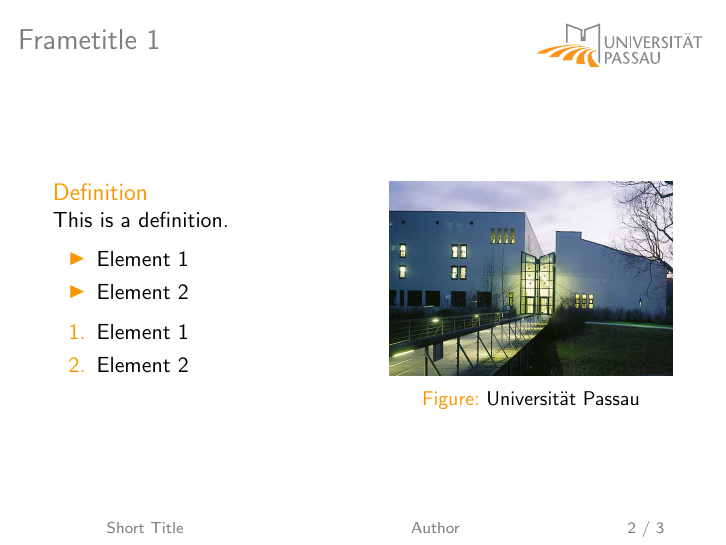
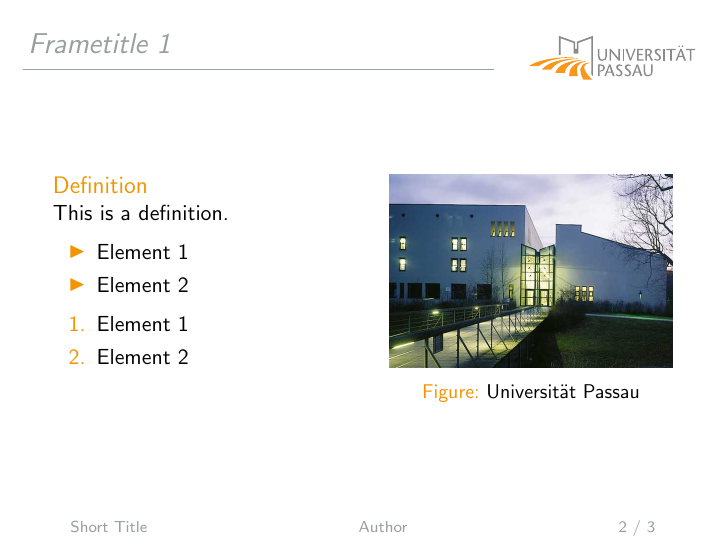
Before and after one commit to Daeinar/beamer-uni-passau, LaTeX slides (style-std/slides.tex, which reads beamerouterthemeunipassau.sty, beamerthemeunipassau.sty, style-std/beamerthemeunipassau.sty): page 2 of 3. Compiled offline with pdfLaTeX.

Commit message:
split themes into standard and minimal

```diff
--- a/beamerouterthemeunipassau.sty
+++ /dev/null
@@ -1,36 +0,0 @@
-%
-%   Inofficial Universität Passau LaTeX beamer style file.
-%   ------
-%
-%   :copyright: (c) 2014 Philipp Jovanovic <philipp@jovanovic.io>.
-%   :license: CC0, see LICENSE for more details.
-%
-\mode<presentation>
-
-% color definitions
-\definecolor{uiyellow}{RGB}{245,150,0}
-\definecolor{uigrey}{RGB}{145,145,145}
-
-% footer colors
-\setbeamercolor{ruler in footer}{fg=uigrey,bg=white}
-\setbeamercolor{title in footer}{fg=uigrey,bg=white}
-\setbeamercolor{author in footer}{fg=uigrey,bg=white}
-\setbeamercolor{pagenumber in footer}{fg=uigrey,bg=white}
-
-% define footer design
-\defbeamertemplate*{footline}{unipassautheme}%
-{%
-  \hbox{%
-  \begin{beamercolorbox}[wd=.40\paperwidth,ht=2.25ex,dp=2ex,center]{title in footer}%
-    {\scriptsize \insertshorttitle}%
-  \end{beamercolorbox}%
-  \begin{beamercolorbox}[wd=.40\paperwidth,ht=2.25ex,dp=2ex,center]{author in footer}%
-    {\scriptsize \insertshortauthor}%
-  \end{beamercolorbox}%
-  \begin{beamercolorbox}[wd=.20\paperwidth,ht=2.25ex,dp=2ex,center]{pagenumber in footer}%
-    {\scriptsize \insertframenumber{} / \inserttotalframenumber\hspace*{2ex}}%
-  \end{beamercolorbox}}%
-}%
-
-\mode
-<all>
--- a/beamerthemeunipassau.sty
+++ /dev/null
@@ -1,56 +0,0 @@
-%
-%   Inofficial Universität Passau LaTeX beamer style file.
-%   ------
-%
-%   :copyright: (c) 2014 Philipp Jovanovic <philipp@jovanovic.io>.
-%   :license: CC0, see LICENSE for more details.
-%
-\mode<presentation>
-
-\useoutertheme{unipassau}
-
-\usepackage{color}
-
-% color definitions
-\definecolor{uiyellow}{RGB}{250,150,0}
-\definecolor{uigrey}{RGB}{125,125,125}
-\definecolor{uiblack}{RGB}{0,0,0}
-
-% title colors
-\setbeamercolor{title}{fg=uiyellow}
-\setbeamercolor{subtitle}{fg=uigrey}
-\setbeamercolor{author}{fg=uigrey}
-\setbeamercolor{institute}{fg=uigrey}
-\setbeamercolor{date}{fg=uigrey}
-
-% colors for specific elements
-\setbeamercolor{frametitle}{fg=uigrey}
-\setbeamercolor{block title}{fg=uiyellow}
-\setbeamercolor{item}{fg=uiyellow}
-\setbeamercolor{section in toc}{fg=uiblack}
-\setbeamercolor{subsection in toc}{bg=uigrey,fg=uigrey}
-
-\setbeamerfont{framesubtitle}{size=\footnotesize}
-
-% caption styling (table, figure etc.)
-\usepackage{caption}
-\DeclareCaptionFont{uiblack}{\color{uiblack}}
-\DeclareCaptionFont{uiyellow}{\color{uiyellow}}
-\captionsetup{labelfont={uiyellow},textfont={uiblack}}
-
-% sub-/section styling in table of contents
-\setbeamertemplate{section in toc}[sections numbered]
-\setbeamertemplate{subsection in toc}[default]
-
-% frame title styling
-\setbeamertemplate{frametitle}{%
-  \vspace{0.4cm}%
-  \hbox{%
-  \begin{beamercolorbox}[wd=0.95\paperwidth,ht=2.25ex,dp=1ex,left]{frametitle}%
-    \vbox to2.25ex{\hbox{\usebeamerfont{title in head/foot}\insertframetitle}\vfill}%
-  \end{beamercolorbox}}%
-}%
-
-
-\mode
-<all>
--- /dev/null
+++ b/style-std/beamerthemeunipassau.sty
@@ -0,0 +1,96 @@
+%
+%   Inofficial Universität Passau LaTeX Beamer Style File (Standard Version)
+%   ------
+%
+%   :copyright: (c) 2014 Philipp Jovanovic <philipp@jovanovic.io>.
+%   :license: CC0, see LICENSE for more details.
+%
+\mode<presentation>
+
+\usepackage{color}
+\usepackage{tikz}
+\usepackage{caption}
+
+% official Universität Passau colors
+\definecolor{uporange}{RGB}{242,148,0}
+\definecolor{upgrey}{RGB}{153,159,158}
+\definecolor{upjura}{RGB}{229,49,56}
+\definecolor{upphil}{RGB}{188,42,51}
+\definecolor{upwiwi}{RGB}{0,96,57}
+\definecolor{upfim}{RGB}{0,90,161}
+
+\definecolor{uidarkgrey}{RGB}{125,125,125}
+\definecolor{uiblack}{RGB}{0,0,0}
+
+% title colors
+\setbeamercolor{title}{fg=uporange}
+\setbeamercolor{subtitle}{fg=uidarkgrey}
+\setbeamercolor{author}{fg=uidarkgrey}
+\setbeamercolor{institute}{fg=uidarkgrey}
+\setbeamercolor{date}{fg=uidarkgrey}
+
+% colors for specific (inner) elements
+\setbeamercolor{frametitle}{fg=upgrey}
+\setbeamercolor{frametitle ruler}{fg=upgrey}
+\setbeamercolor{block title}{fg=uporange}
+\setbeamercolor{item}{fg=uporange}
+\setbeamercolor{section in toc}{fg=uidarkgrey}
+\setbeamercolor{subsection in toc}{bg=upgrey,fg=upgrey}
+
+\setbeamerfont{framesubtitle}{size=\footnotesize}
+
+% caption styling (table, figure etc.)
+\DeclareCaptionFont{uiblack}{\color{uiblack}}
+\DeclareCaptionFont{uporange}{\color{uporange}}
+\captionsetup{labelfont={uporange},textfont={uiblack}}
+
+% sub-/section styling in table of contents
+\setbeamertemplate{section in toc}[sections numbered]
+\setbeamertemplate{subsection in toc}[default]
+
+% footer colors
+\setbeamercolor{footer-ruler}{fg=upgrey,bg=white}
+\setbeamercolor{footer}{fg=upgrey,bg=white}
+
+
+% define and set header design
+\setbeamertemplate{frametitle}
+{%
+  \vskip0.15cm%
+  \hbox{%
+  \begin{beamercolorbox}[leftskip=0.5cm,wd=\paperwidth,ht=0.75cm]{frametitle}%
+      \hbox{\textit{\insertframetitle}}%
+  \end{beamercolorbox}}%
+  \vskip-0.35cm
+  \hbox{%
+  \begin{beamercolorbox}[leftskip=0.40cm,wd=\paperwidth,ht=0.10cm]{frametitle ruler}%
+    \hbox{\rule{.65\paperwidth}{.25pt}}%
+  \end{beamercolorbox}}%
+}%
+
+
+% define footer design
+\defbeamertemplate*{footline}{unipassautheme}%
+{%
+  \hbox{%
+  \begin{beamercolorbox}[leftskip=0.4cm,wd=\paperwidth,ht=0.10cm]{footer-ruler}%
+    \rule{.935\paperwidth}{.25pt}%
+  \end{beamercolorbox}}%
+  \hbox{%
+  \begin{beamercolorbox}[wd=\paperwidth,ht=0.35cm,dp=2.25ex,center]{footer}%
+    \scriptsize{\insertshorttitle \hfill\hfill\hfill \insertauthor \hfill\hfill\hfill \insertframenumber{} / \inserttotalframenumber}
+  \end{beamercolorbox}
+  }%
+}%
+
+
+% set the logo
+\logo {%
+  \begin{tikzpicture}[remember picture,overlay]%
+    \node[anchor=north east,xshift=-0.45cm,yshift=-0.55cm] at (current page.north east) {\includegraphics[width=3cm]{logo.pdf}};%
+  \end{tikzpicture}
+}%
+
+
+\mode
+<all>
--- a/slides.tex
+++ b/style-std/slides.tex
@@ -12,6 +12,7 @@
 \usepackage{hyperref} % urls
 \usepackage{caption} % custom captions
 \usepackage[utf8x]{inputenc} % utf8 support
+\usepackage{textpos}
 
 % suppress navigation bar
 \beamertemplatenavigationsymbolsempty
@@ -21,7 +22,6 @@
   \usetheme{unipassau}
   \setbeamercovered{transparent}
 }
-\logo{\includegraphics[width=3cm]{logo.pdf}\vspace{218pt}\hspace{8pt}}
 
 
 % title slide definition
```
Also changed, not shown: style-min/beamerthemeunipassau.sty (added, +87 -0 lines), style-min/slides.tex (added, +103 -0 lines), README.md, slides.pdf (deleted), style-min/README.md (added), style-min/logo.pdf (renamed from logo.pdf), style-min/screenshots/1.png (renamed from screenshots/1.png), style-min/screenshots/2.png (renamed from screenshots/2.png), style-min/screenshots/3.png (renamed from screenshots/3.png), style-min/slides.pdf (added), style-min/up.jpg (renamed from up.jpg), style-std/README.md (added), style-std/logo.pdf (added), style-std/screenshots/1.png (added), 4 more files, 4 other files.
